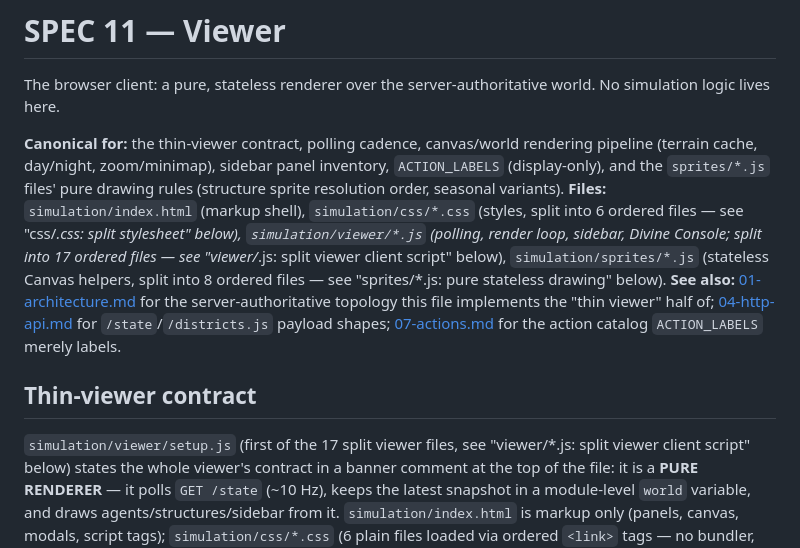
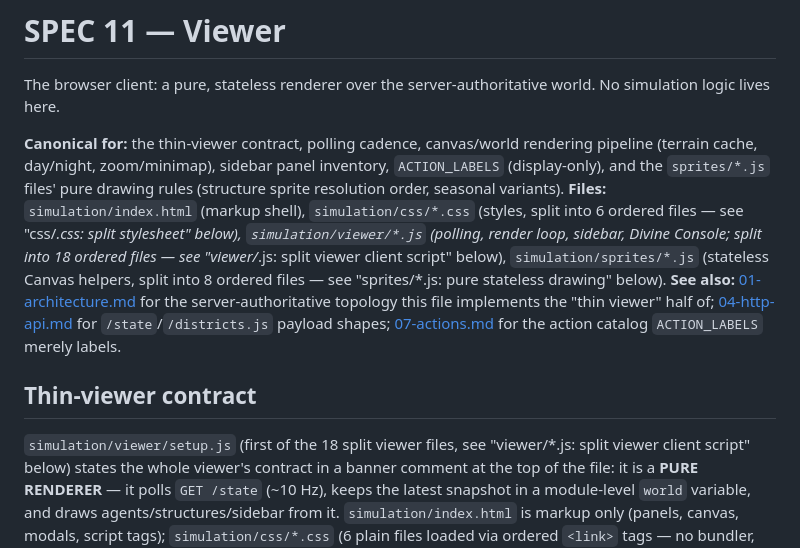
Before and after one commit to dbrito1231/simulation, a Markdown page: specs/11-viewer.md, the part around one of its changes. Drawn GitHub-style.

```diff
--- a/specs/11-viewer.md
+++ b/specs/11-viewer.md
@@ -10,7 +10,7 @@ drawing rules (structure sprite resolution order, seasonal variants).
 **Files:** `simulation/index.html` (markup shell), `simulation/css/*.css`
 (styles, split into 6 ordered files — see "css/*.css: split stylesheet"
 below), `simulation/viewer/*.js` (polling, render loop, sidebar, Divine
-Console; split into 17 ordered files — see "viewer/*.js: split viewer client
+Console; split into 18 ordered files — see "viewer/*.js: split viewer client
 script" below), `simulation/sprites/*.js` (stateless Canvas helpers, split
 into 8 ordered files — see "sprites/*.js: pure stateless drawing" below).
 **See also:** [01-architecture.md](01-architecture.md) for the
@@ -21,7 +21,7 @@ labels.
 
 ## Thin-viewer contract
 
-`simulation/viewer/setup.js` (first of the 17 split viewer files, see
+`simulation/viewer/setup.js` (first of the 18 split viewer files, see
 "viewer/*.js: split viewer client script" below) states the whole viewer's
 contract in a banner comment at the top of the file: it is a **PURE
 RENDERER** — it polls `GET /state`
```
Also changed, not shown: other parts of specs/11-viewer.md (+67 -30 lines).
